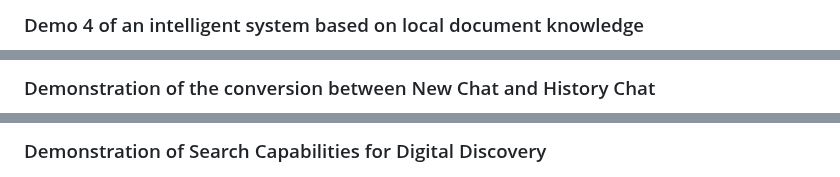
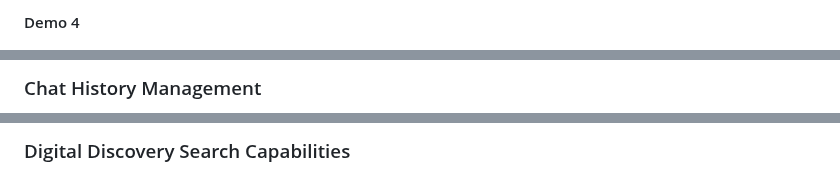
Before and after one commit to KangyongMa/GVIM, a Markdown page: README.md, 3 parts joined by grey strips. Drawn GitHub-style.

```diff
--- a/README.md
+++ b/README.md
@@ -64,3 +78,3 @@ This project involves fine-tuning open-source large language models with chemica
 
-### Demo 4 of an intelligent system based on local document knowledge
+#### Demo 4
 ![Demo 4](https://github.com/KangyongMa/GVIM/blob/main/Basic%20UI/Demo%204%20of%20an%20intelligent%20system%20based%20on%20local%20document%20knowledge.png)
@@ -68,3 +84,3 @@ This project involves fine-tuning open-source large language models with chemica
 
-### Demonstration of the conversion between New Chat and History Chat
+### Chat History Management
 ![Chat History](https://github.com/KangyongMa/GVIM/blob/main/Basic%20UI/UI%20of%20System%20History.png)
@@ -72,3 +90,3 @@ This project involves fine-tuning open-source large language models with chemica
 
-### Demonstration of Search Capabilities for Digital Discovery
+### Digital Discovery Search Capabilities
 ![Digital Discovery](https://github.com/KangyongMa/GVIM/blob/main/Basic%20UI/Demonstration%20of%20Search%20Capabilities%20for%20Digital%20Discovery.png)
```
Also changed, not shown: other parts of README.md (+41 -18 lines).
